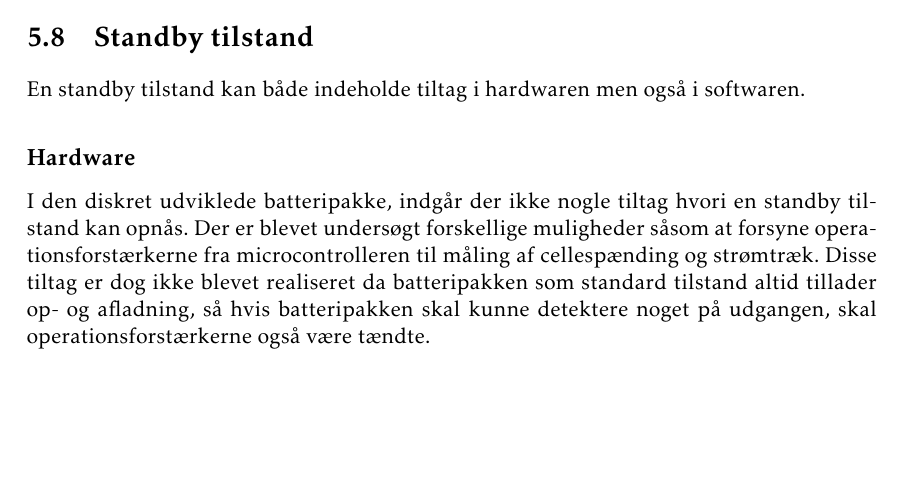
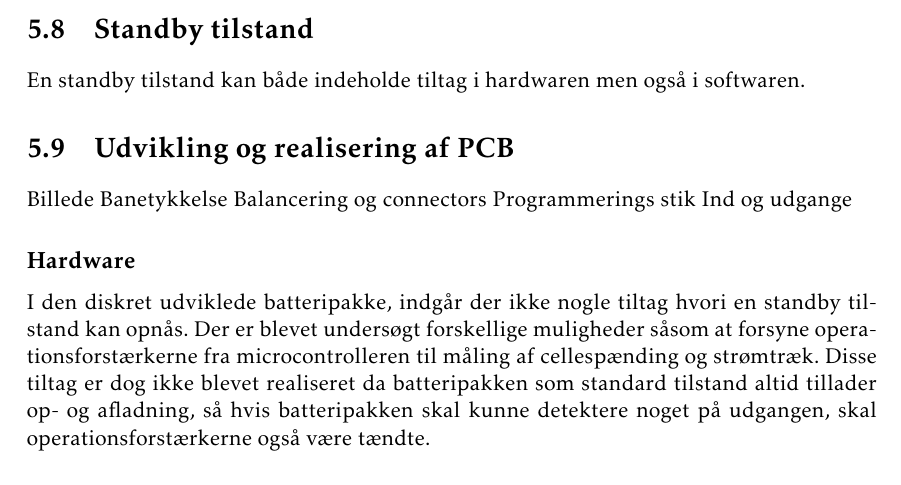
Before and after one commit to fraannk/ee_afgangsprojekt, a LaTeX thesis (rapport.tex, which reads section/afs_udvikling_diskret.tex): part of page 39 of 66, cut so that both start at the same text, the shorter picture padded with empty space. Compiled offline with pdfLaTeX.

Commit message:
PCB afsnit oprettet

```diff
--- a/section/afs_udvikling_diskret.tex
+++ b/section/afs_udvikling_diskret.tex
@@ -213,6 +213,14 @@ For at minimere strømforbruget i batteripakken er $3.3\volt$ forsyningen valgt
 \section{Standby tilstand}
 En standby tilstand kan både indeholde tiltag i hardwaren men også i softwaren.
 
+\section{Udvikling og realisering af PCB}
+Billede
+Banetykkelse
+Balancering og connectors
+Programmerings stik
+Ind og udgange
+
+
 \subsection{Hardware}
 I den diskret udviklede batteripakke, indgår der ikke nogle tiltag hvori en standby tilstand kan opnås. Der er blevet undersøgt forskellige muligheder såsom at forsyne operationsforstærkerne fra microcontrolleren til måling af cellespænding og strømtræk. Disse tiltag er dog ikke blevet realiseret da batteripakken som standard tilstand altid tillader op- og afladning, så hvis batteripakken skal kunne detektere noget på udgangen, skal operationsforstærkerne også være tændte.
 
```
Also changed, not shown: section/afs_udvikling_integreret.tex (+6 -0 lines).
